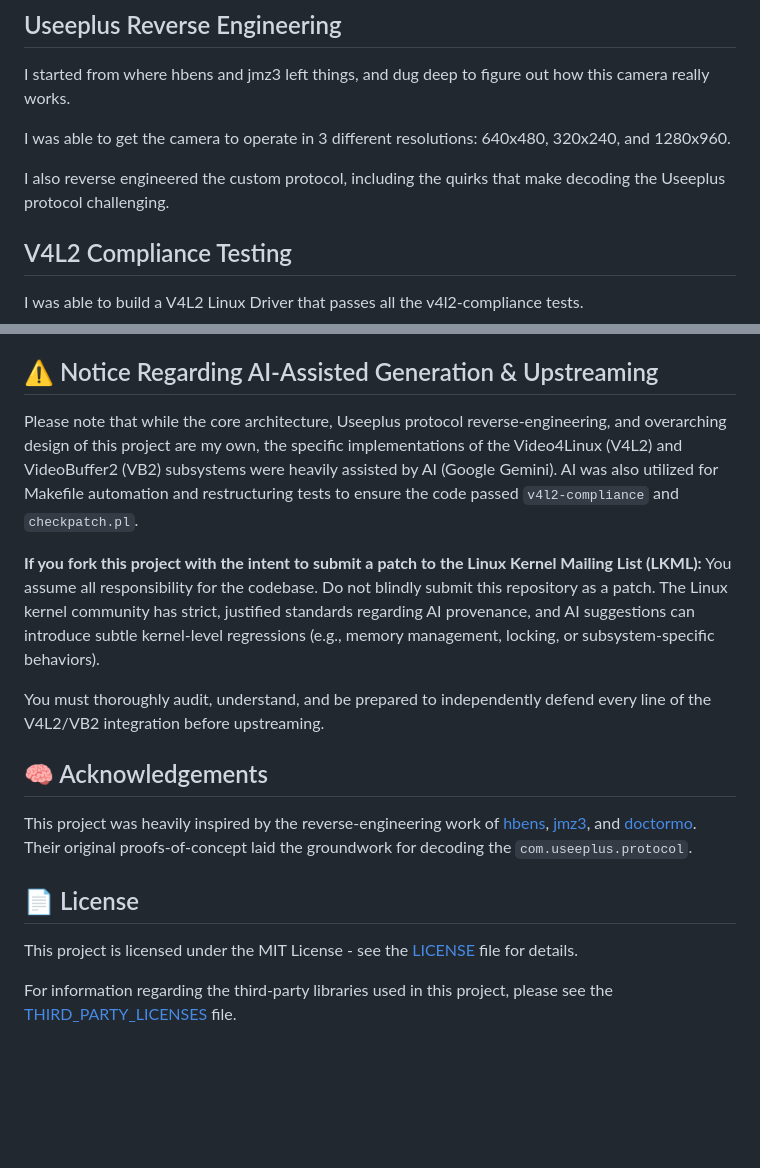
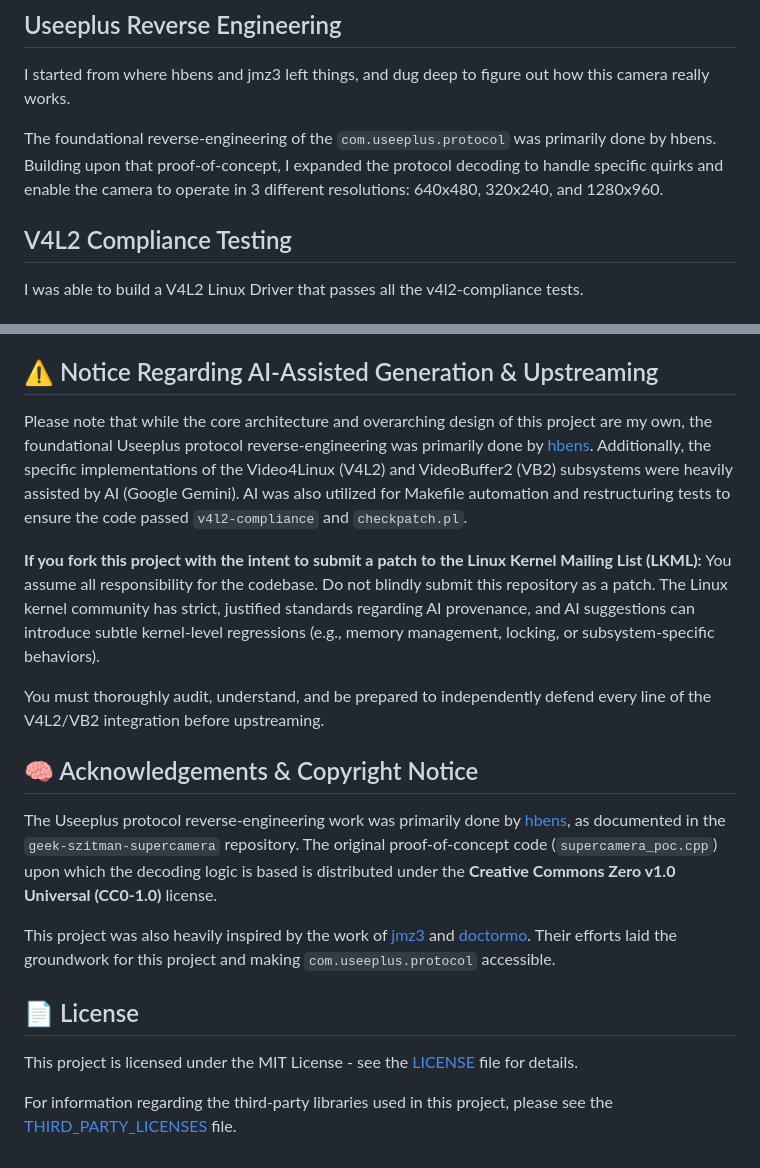
Before and after one commit to jerometerry/useeplus, a Markdown page: README.md, 2 parts joined by grey strips. Rendered like a GitHub page; blank space fills up the shorter version.

Commit message:
Updating attribution of Useeplus protocol reverse engineering

```diff
--- a/README.md
+++ b/README.md
@@ -34,9 +34,7 @@ The supercamera defaults to 640x480, and no existing drivers could get a higher
 
 I started from where hbens and jmz3 left things, and dug deep to figure out how this camera really works.
 
-I was able to get the camera to operate in 3 different resolutions: 640x480, 320x240, and 1280x960.
-
-I also reverse engineered the custom protocol, including the quirks that make decoding the Useeplus protocol challenging.
+The foundational reverse-engineering of the `com.useeplus.protocol` was primarily done by hbens. Building upon that proof-of-concept, I expanded the protocol decoding to handle specific quirks and enable the camera to operate in 3 different resolutions: 640x480, 320x240, and 1280x960.
 
 ## V4L2 Compliance Testing
 
@@ -62,27 +60,21 @@ I was able to build a V4L2 Linux Driver that passes all the v4l2-compliance test
 
 ## ⚠️ Notice Regarding AI-Assisted Generation & Upstreaming
 
-Please note that while the core architecture, Useeplus protocol reverse-engineering, and
-overarching design of this project are my own, the specific implementations of the Video4Linux
-(V4L2) and VideoBuffer2 (VB2) subsystems were heavily assisted by AI (Google Gemini). AI was also
-utilized for Makefile automation and restructuring tests to ensure the code passed
-`v4l2-compliance` and `checkpatch.pl`.
+Please note that while the core architecture and overarching design of this project are my own, the foundational Useeplus protocol reverse-engineering was primarily done by [hbens](https://github.com/hbens/geek-szitman-supercamera). Additionally, the specific implementations of the Video4Linux (V4L2) and VideoBuffer2 (VB2) subsystems were heavily assisted by AI (Google Gemini). AI was also utilized for Makefile automation and restructuring tests to ensure the code passed `v4l2-compliance` and `checkpatch.pl`.
 
 **If you fork this project with the intent to submit a patch to the Linux Kernel Mailing List (LKML):**
 You assume all responsibility for the codebase. Do not blindly submit this repository as a patch. The Linux kernel community has strict, justified standards regarding AI provenance, and AI suggestions can introduce subtle kernel-level regressions (e.g., memory management, locking, or subsystem-specific behaviors).
 
 You must thoroughly audit, understand, and be prepared to independently defend every line of the V4L2/VB2 integration before upstreaming.
 
-## 🧠 Acknowledgements
+## 🧠 Acknowledgements & Copyright Notice
 
-This project was heavily inspired by the reverse-engineering work of
-[hbens](https://github.com/hbens/geek-szitman-supercamera), [jmz3](https://github.com/jmz3/EndoscopeCamera), and
-[doctormo](https://github.com/doctormo). Their original proofs-of-concept laid the groundwork for decoding the
-`com.useeplus.protocol`.
+The Useeplus protocol reverse-engineering work was primarily done by [hbens](https://github.com/hbens/geek-szitman-supercamera), as documented in the `geek-szitman-supercamera` repository. The original proof-of-concept code (`supercamera_poc.cpp`) upon which the decoding logic is based is distributed under the **Creative Commons Zero v1.0 Universal (CC0-1.0)** license.
+
+This project was also heavily inspired by the work of [jmz3](https://github.com/jmz3/EndoscopeCamera) and [doctormo](https://github.com/doctormo). Their efforts laid the groundwork for this project and making `com.useeplus.protocol` accessible.
 
 ## 📄 License
 
 This project is licensed under the MIT License - see the [LICENSE](LICENSE) file for details.
 
-For information regarding the third-party libraries used in this project, please see the
-[THIRD_PARTY_LICENSES](THIRD_PARTY_LICENSES.md) file.
+For information regarding the third-party libraries used in this project, please see the [THIRD_PARTY_LICENSES](THIRD_PARTY_LICENSES.md) file.
```
